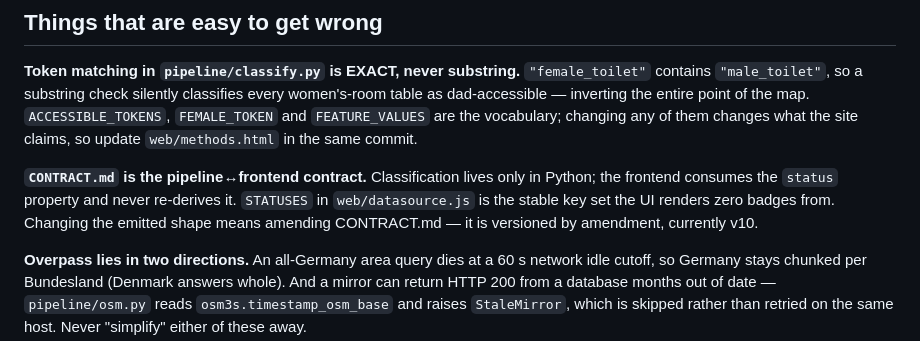
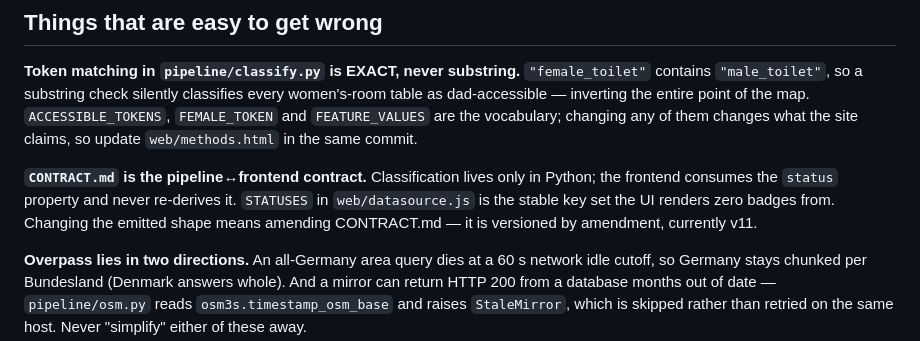
Before and after one commit to jakubwaller/papa-map, a Markdown page: CLAUDE.md, the part around the change. GitHub-like rendering.

Commit message:
CLAUDE.md: the contract is at v11 now

```diff
--- a/CLAUDE.md
+++ b/CLAUDE.md
@@ -37,7 +37,7 @@ dad-accessible — inverting the entire point of the map. `ACCESSIBLE_TOKENS`, `
 **`CONTRACT.md` is the pipeline↔frontend contract.** Classification lives only in Python; the
 frontend consumes the `status` property and never re-derives it. `STATUSES` in `web/datasource.js`
 is the stable key set the UI renders zero badges from. Changing the emitted shape means amending
-CONTRACT.md — it is versioned by amendment, currently v10.
+CONTRACT.md — it is versioned by amendment, currently v11.
 
 **Overpass lies in two directions.** An all-Germany area query dies at a 60 s network idle cutoff,
 so Germany stays chunked per Bundesland (Denmark answers whole). And a mirror can return HTTP 200
```
